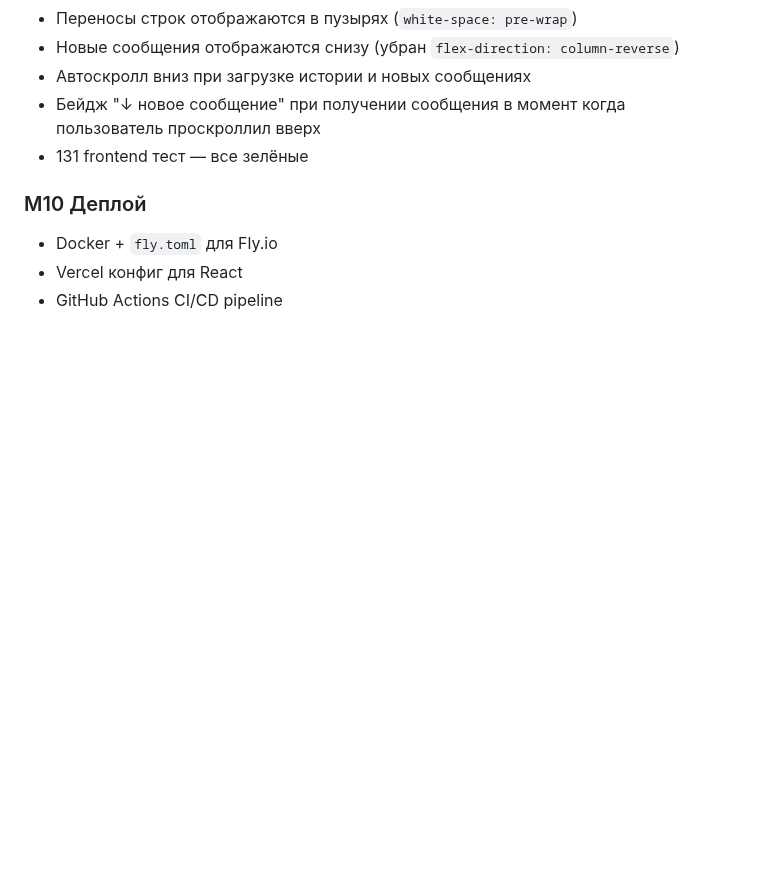
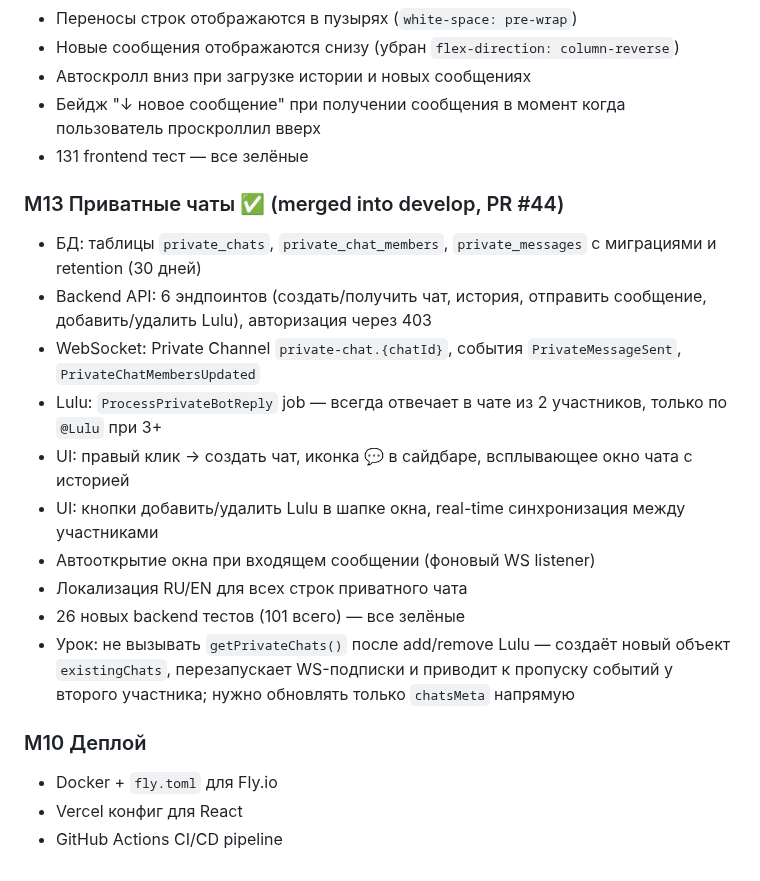
Before and after one commit to StanislavVolzhankin/family-chat, a Markdown page: docs/PROJECT_JOURNAL.md, the part around the change. Rendered like a GitHub page; blank space fills up the shorter version.

Commit message:
docs(m13): update PROJECT_JOURNAL with M13 Private Chats entry
Co-Authored-By: Claude Sonnet 4.6 <noreply@anthropic.com>

```diff
--- a/docs/PROJECT_JOURNAL.md
+++ b/docs/PROJECT_JOURNAL.md
@@ -123,6 +123,18 @@
 - Бейдж "↓ новое сообщение" при получении сообщения в момент когда пользователь проскроллил вверх
 - 131 frontend тест — все зелёные
 
+### M13 Приватные чаты ✅ (merged into develop, PR #44)
+- БД: таблицы `private_chats`, `private_chat_members`, `private_messages` с миграциями и retention (30 дней)
+- Backend API: 6 эндпоинтов (создать/получить чат, история, отправить сообщение, добавить/удалить Lulu), авторизация через 403
+- WebSocket: Private Channel `private-chat.{chatId}`, события `PrivateMessageSent`, `PrivateChatMembersUpdated`
+- Lulu: `ProcessPrivateBotReply` job — всегда отвечает в чате из 2 участников, только по `@Lulu` при 3+
+- UI: правый клик → создать чат, иконка 💬 в сайдбаре, всплывающее окно чата с историей
+- UI: кнопки добавить/удалить Lulu в шапке окна, real-time синхронизация между участниками
+- Автооткрытие окна при входящем сообщении (фоновый WS listener)
+- Локализация RU/EN для всех строк приватного чата
+- 26 новых backend тестов (101 всего) — все зелёные
+- Урок: не вызывать `getPrivateChats()` после add/remove Lulu — создаёт новый объект `existingChats`, перезапускает WS-подписки и приводит к пропуску событий у второго участника; нужно обновлять только `chatsMeta` напрямую
+
 ### M10 Деплой
 - Docker + `fly.toml` для Fly.io
 - Vercel конфиг для React
```
